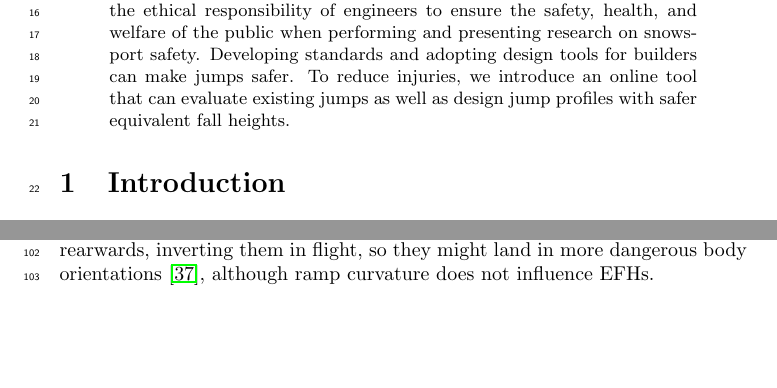
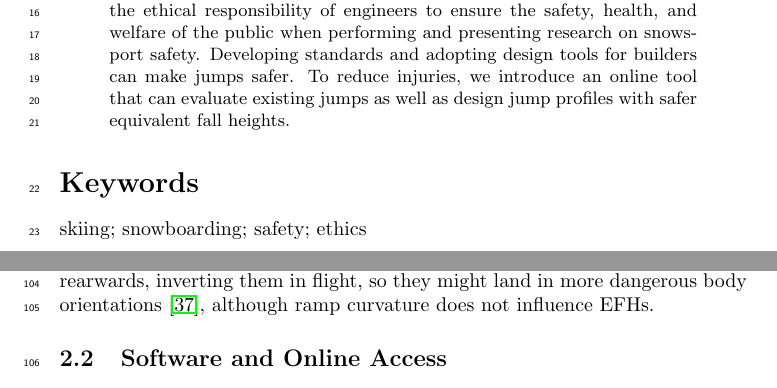
Before and after one commit to mechmotum/ski-analysis-paper, a LaTeX paper (main.tex): two parts of pages 1 and 3 of 20 before the commit and two parts of pages 1 and 4 of 20 after it, joined at a grey line, cut so that both start at the same text, the shorter picture padded with empty space. Compiled offline with pdfLaTeX.

Commit message:
Added keywords in the paper.

```diff
--- a/main.tex
+++ b/main.tex
@@ -56,6 +56,10 @@
   existing jumps as well as design jump profiles with safer equivalent fall
   heights.
 \end{abstract}
+
+\section*{Keywords}
+
+skiing; snowboarding; safety; ethics
 
 \section{Introduction}
 \label{intro}
```
